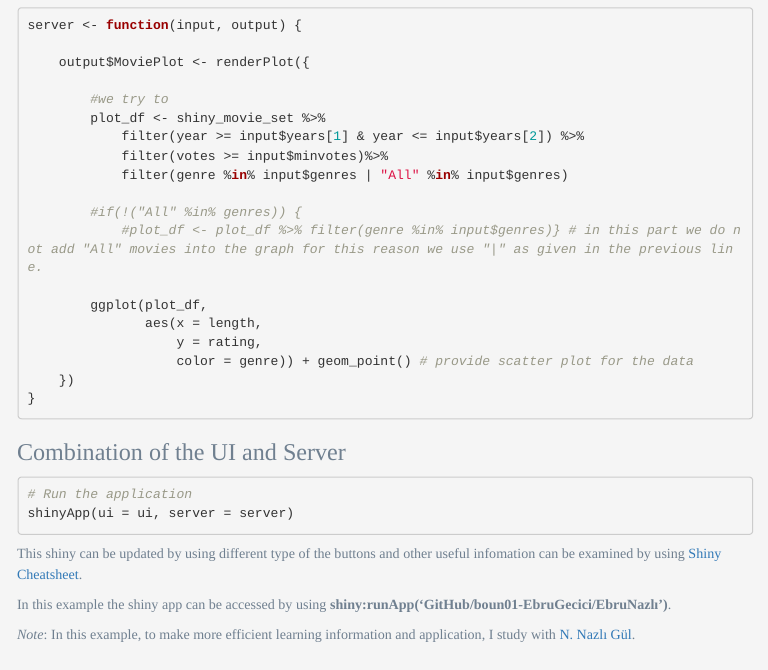
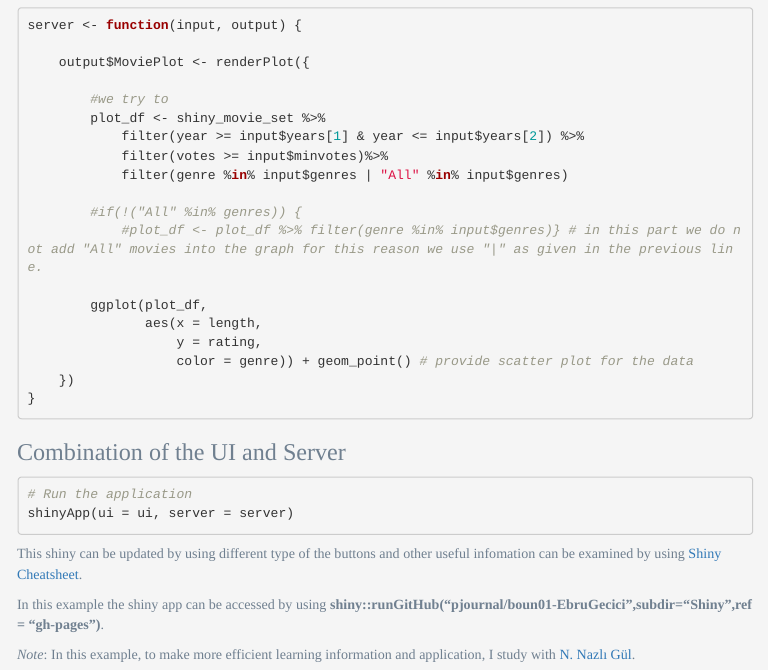
Before and after one commit to EbruGecici/boun01-EbruGecici, an R Markdown document (ShinyExample.Rmd): the page in a window 1100 px wide, from 2040 px down. The pictures show the output file ShinyExample.html that the author committed with the source, opened offline; menus at the side of the page are left out.

Commit message:
ShinyAppExampleReaarrange

```diff
--- a/ShinyExample.Rmd
+++ b/ShinyExample.Rmd
@@ -154,7 +154,7 @@ shinyApp(ui = ui, server = server)
 
 This shiny can be updated by using different type of the buttons and other useful infomation can be examined by using [Shiny Cheatsheet](https://shiny.rstudio.com/images/shiny-cheatsheet.pdf).
 
-In this example the shiny app can be accessed by using **shiny:runApp('GitHub/boun01-EbruGecici/EbruNazlı')**.
+In this example the shiny app can be accessed by using **shiny::runGitHub("pjournal/boun01-EbruGecici",subdir="Shiny",ref = "gh-pages")**.
 
 
 
```
Also changed, not shown: ShinyExample.html.
